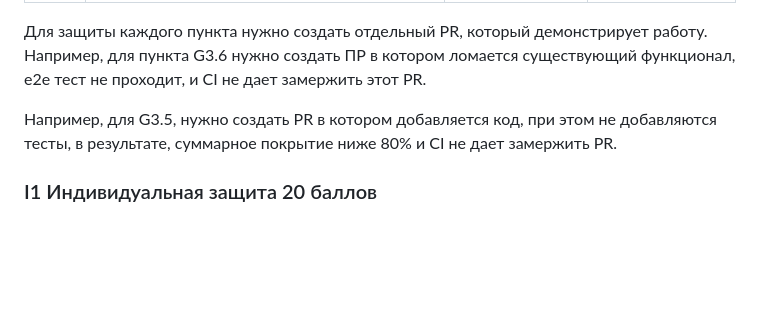
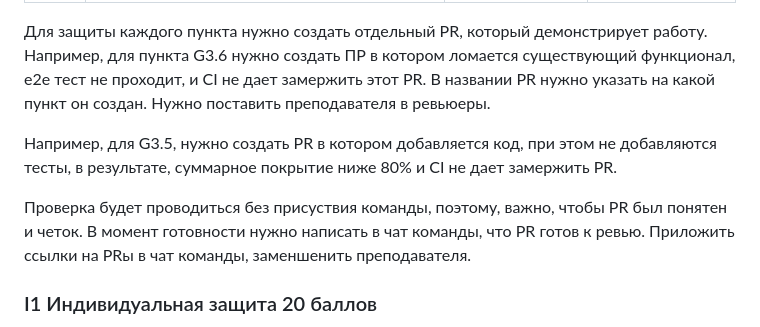
Before and after one commit to stepancar-web-programming/readme, a Markdown page: PROJECT.md, the part around the change. GitHub-like rendering; blank space fills up the shorter version.

Commit message:
feat(*): add infor

```diff
--- a/PROJECT.md
+++ b/PROJECT.md
@@ -194,8 +194,14 @@ https://github.com/stepancar-web-programming/readme/blob/master/projects.json
 
 Для защиты каждого пункта нужно создать отдельный PR, который демонстрирует работу.
 Например, для пункта G3.6 нужно создать ПР в котором ломается существующий функционал, e2e тест не проходит, и CI не дает замержить этот PR.
+В названии PR нужно указать на какой пункт он создан.
+Нужно поставить преподавателя в ревьюеры.
 
 Например, для G3.5, нужно создать PR в котором добавляется код, при этом не добавляются тесты, в результате, суммарное покрытие ниже 80% и CI не дает замержить PR.
+
+Проверка будет проводиться без присуствия команды, поэтому, важно, чтобы PR был понятен и четок.
+В момент готовности нужно написать в чат команды, что PR готов к ревью.
+Приложить ссылки на PRы в чат команды, заменшенить преподавателя.
 
 ### I1 Индивидуальная защита 20 баллов
 
```
